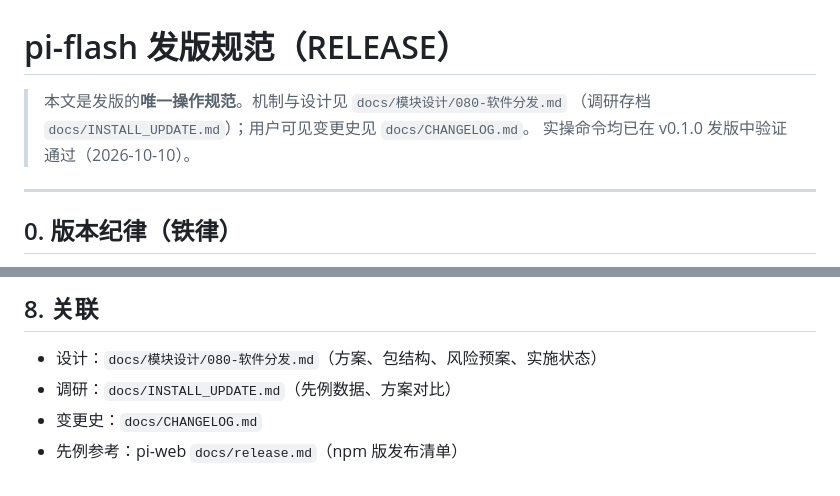
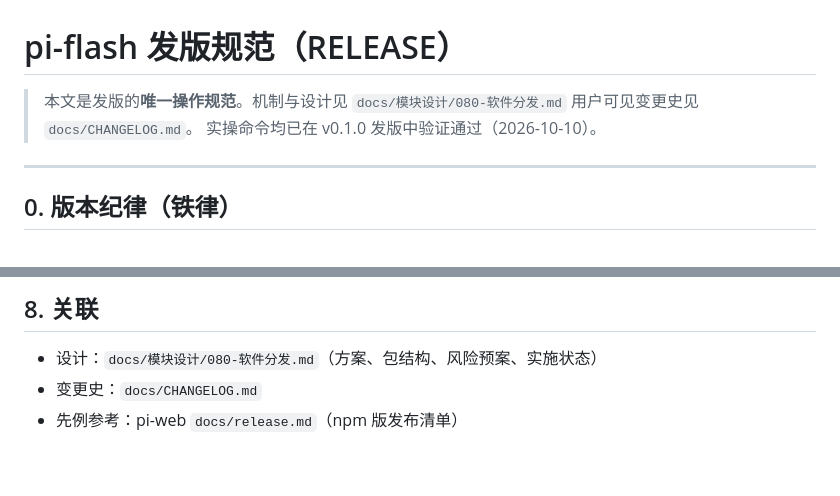
Before and after one commit to danielbill/pi-flash, a Markdown page: docs/RELEASE.md, 2 parts joined by grey strips. Drawn GitHub-style.

```diff
--- a/docs/RELEASE.md
+++ b/docs/RELEASE.md
@@ -1,7 +1,7 @@
 # pi-flash 发版规范（RELEASE）
 
 > 本文是发版的**唯一操作规范**。机制与设计见 `docs/模块设计/080-软件分发.md`
-> （调研存档 `docs/INSTALL_UPDATE.md`）；用户可见变更史见 `docs/CHANGELOG.md`。
+> 用户可见变更史见 `docs/CHANGELOG.md`。
 > 实操命令均已在 v0.1.0 发版中验证通过（2026-10-10）。
 
 ---
@@ -132,6 +132,5 @@ npm view pi-flash version dist-tags --registry=https://registry.npmjs.org/
 ## 8. 关联
 
 - 设计：`docs/模块设计/080-软件分发.md`（方案、包结构、风险预案、实施状态）
-- 调研：`docs/INSTALL_UPDATE.md`（先例数据、方案对比）
 - 变更史：`docs/CHANGELOG.md`
 - 先例参考：pi-web `docs/release.md`（npm 版发布清单）
```
Also changed, not shown: docs/INSTALL_UPDATE.md (deleted, +0 -233 lines), docs/模块设计/080-软件分发.md (+1 -3 lines).
